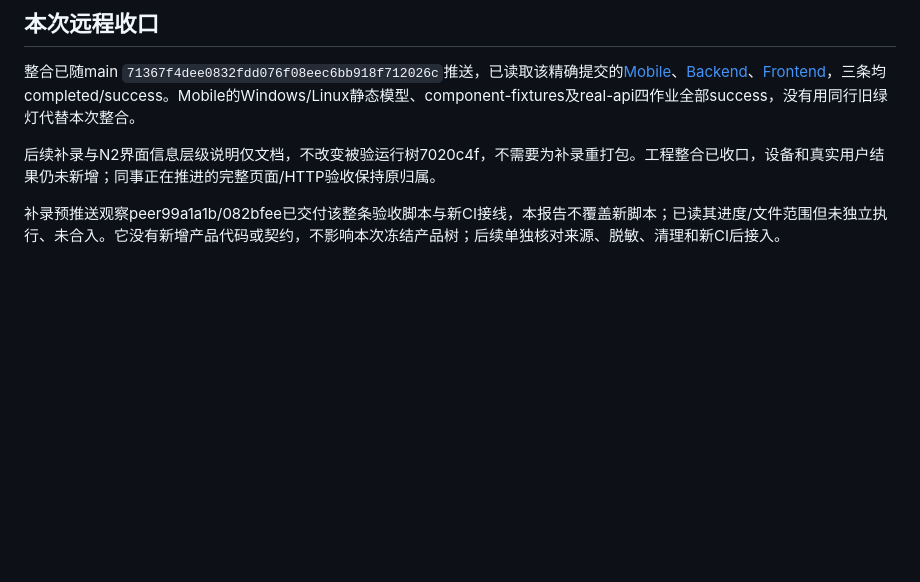
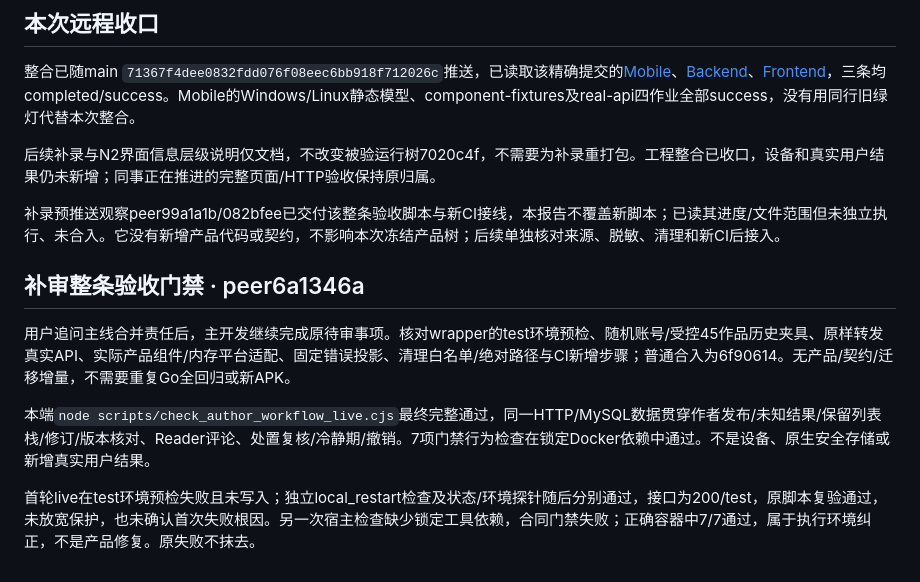
Before and after one commit to Xstly1014/Tako, a Markdown page: docs/reviews/cross-review-primary-240ae2e.md, the part around the change. GitHub-like rendering; blank space fills up the shorter version.

Commit message:
Integrate and verify real author workflow gate on main

```diff
--- a/docs/reviews/cross-review-primary-240ae2e.md
+++ b/docs/reviews/cross-review-primary-240ae2e.md
@@ -29,3 +29,11 @@
 后续补录与N2界面信息层级说明仅文档，不改变被验运行树7020c4f，不需要为补录重打包。工程整合已收口，设备和真实用户结果仍未新增；同事正在推进的完整页面/HTTP验收保持原归属。
 
 补录预推送观察peer99a1a1b/082bfee已交付该整条验收脚本与新CI接线，本报告不覆盖新脚本；已读其进度/文件范围但未独立执行、未合入。它没有新增产品代码或契约，不影响本次冻结产品树；后续单独核对来源、脱敏、清理和新CI后接入。
+
+## 补审整条验收门禁 · peer6a1346a
+
+用户追问主线合并责任后，主开发继续完成原待审事项。核对wrapper的test环境预检、随机账号/受控45作品历史夹具、原样转发真实API、实际产品组件/内存平台适配、固定错误投影、清理白名单/绝对路径与CI新增步骤；普通合入为6f90614。无产品/契约/迁移增量，不需要重复Go全回归或新APK。
+
+本端`node scripts/check_author_workflow_live.cjs`最终完整通过，同一HTTP/MySQL数据贯穿作者发布/未知结果/保留列表栈/修订/版本核对、Reader评论、处置复核/冷静期/撤销。7项门禁行为检查在锁定Docker依赖中通过。不是设备、原生安全存储或新增真实用户结果。
+
+首轮live在test环境预检失败且未写入；独立local_restart检查及状态/环境探针随后分别通过，接口为200/test，原脚本复验通过，未放宽保护，也未确认首次失败根因。另一次宿主检查缺少锁定工具依赖，合同门禁失败；正确容器中7/7通过，属于执行环境纠正，不是产品修复。原失败不抹去。
```
Also changed, not shown: docs/handoff/device-requests.md (+2 -0 lines), docs/handoff/primary-progress.md (+4 -0 lines).
